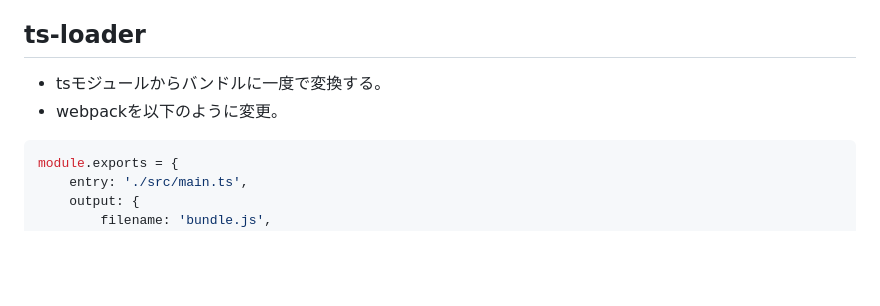
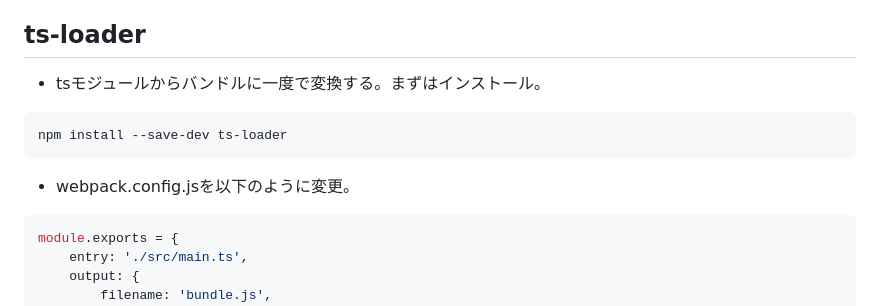
Before and after one commit to Hoshino0901/ts_training, a Markdown page: AboutModuleAndWebPack/AboutModuleAndWebPack.md, the part around the change. GitHub-like rendering; blank space fills up the shorter version.

````diff
--- a/AboutModuleAndWebPack/AboutModuleAndWebPack.md
+++ b/AboutModuleAndWebPack/AboutModuleAndWebPack.md
@@ -170,8 +170,11 @@ npm run build
 - `tsc`をしてからこのコマンドをすることで、tsモジュール-> jsモジュール->bundle.jsの流れで一つのファイルにコンパイルすることができる。
 
 ## ts-loader
-- tsモジュールからバンドルに一度で変換する。
-- webpackを以下のように変更。
+- tsモジュールからバンドルに一度で変換する。まずはインストール。
+```zsh
+npm install --save-dev ts-loader
+```
+- webpack.config.jsを以下のように変更。
 ```javascript
 module.exports = {
     entry: './src/main.ts',
````
